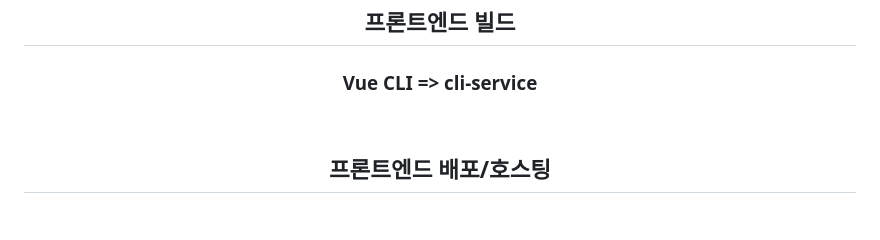
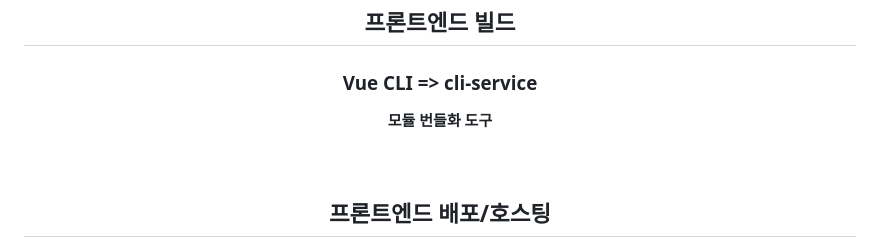
Before and after one commit to heohgoo/heohgoo.github.io, a Markdown page: README.md, the part around one of its changes. Rendered like a GitHub page.

```diff
--- a/README.md
+++ b/README.md
@@ -30,4 +30,6 @@ http://heohgoo.github.io
 ### Vue CLI => cli-service
 
 <image src="https://github.com/heohgoo/heohgoo.github.io/assets/95553132/54ecd495-cea7-4896-b771-e2b4b9c41197" width=200 height=100>
+
+**모듈 번들화 도구**
 <br/>
```
Also changed, not shown: other parts of README.md (+2 -0 lines).
